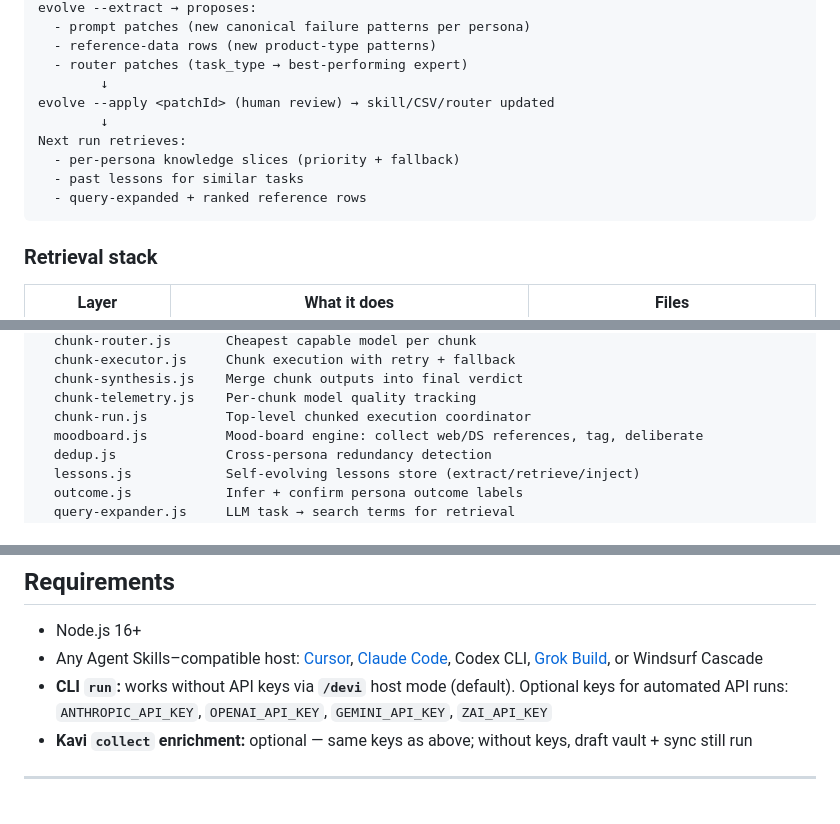
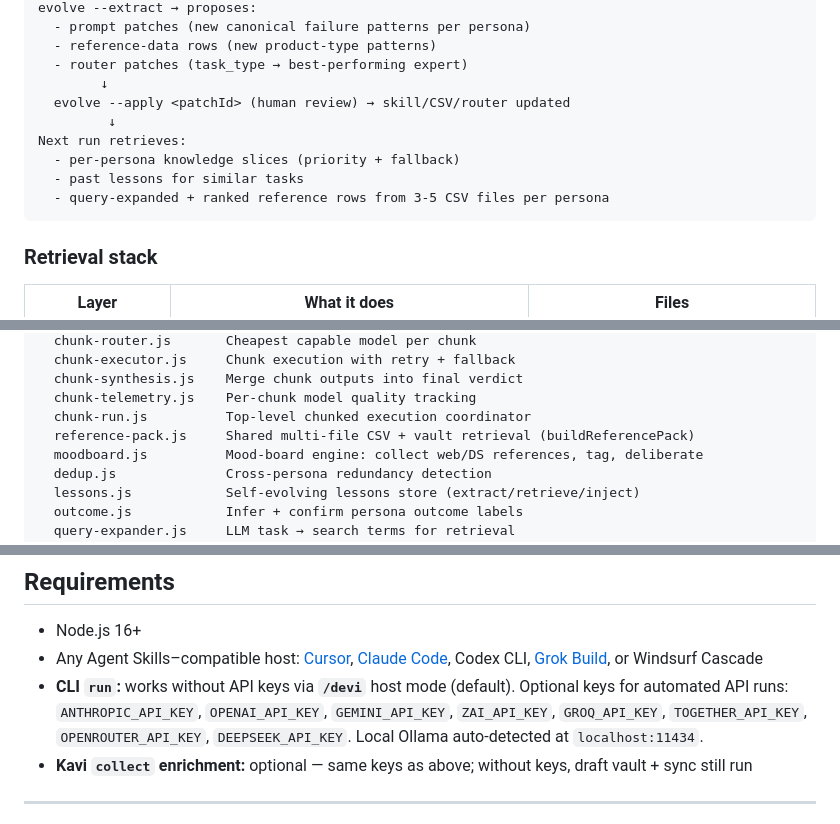
Before and after one commit to joshirishi/analyzthis_design, a Markdown page: README.md, 3 parts joined by grey strips. GitHub-like rendering.

````diff
--- a/README.md
+++ b/README.md
@@ -458,12 +461,12 @@ evolve --extract → proposes:
   - reference-data rows (new product-type patterns)
   - router patches (task_type → best-performing expert)
         ↓
-evolve --apply <patchId> (human review) → skill/CSV/router updated
-        ↓
+  evolve --apply <patchId> (human review) → skill/CSV/router updated
+         ↓
 Next run retrieves:
   - per-persona knowledge slices (priority + fallback)
   - past lessons for similar tasks
-  - query-expanded + ranked reference rows
+  - query-expanded + ranked reference rows from 3-5 CSV files per persona
 ```
 
 ### Retrieval stack
@@ -764,6 +769,7 @@ lib/
   chunk-synthesis.js    Merge chunk outputs into final verdict
   chunk-telemetry.js    Per-chunk model quality tracking
   chunk-run.js          Top-level chunked execution coordinator
+  reference-pack.js     Shared multi-file CSV + vault retrieval (buildReferencePack)
   moodboard.js          Mood-board engine: collect web/DS references, tag, deliberate
   dedup.js              Cross-persona redundancy detection
   lessons.js            Self-evolving lessons store (extract/retrieve/inject)
@@ -804,7 +811,7 @@ skills/
 
 - Node.js 16+
 - Any Agent Skills–compatible host: [Cursor](https://cursor.com), [Claude Code](https://code.claude.com), Codex CLI, [Grok Build](https://x.ai), or Windsurf Cascade
-- **CLI `run`:** works without API keys via **`/devi`** host mode (default). Optional keys for automated API runs: `ANTHROPIC_API_KEY`, `OPENAI_API_KEY`, `GEMINI_API_KEY`, `ZAI_API_KEY`
+- **CLI `run`:** works without API keys via **`/devi`** host mode (default). Optional keys for automated API runs: `ANTHROPIC_API_KEY`, `OPENAI_API_KEY`, `GEMINI_API_KEY`, `ZAI_API_KEY`, `GROQ_API_KEY`, `TOGETHER_API_KEY`, `OPENROUTER_API_KEY`, `DEEPSEEK_API_KEY`. Local Ollama auto-detected at `localhost:11434`.
 - **Kavi `collect` enrichment:** optional — same keys as above; without keys, draft vault + sync still run
 
 ---
````
Also changed, not shown: other parts of README.md (+14 -4 lines), HOW-TO-USE.md (+15 -3 lines).
